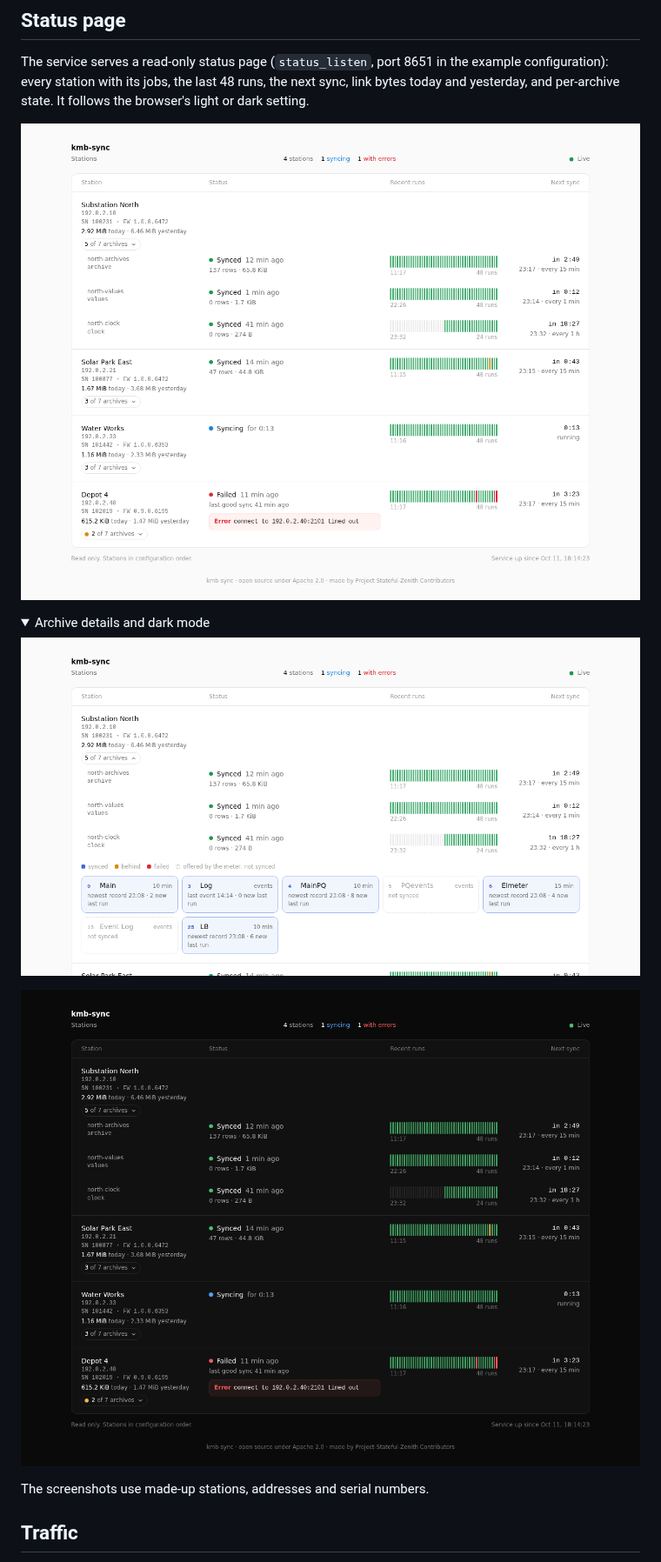
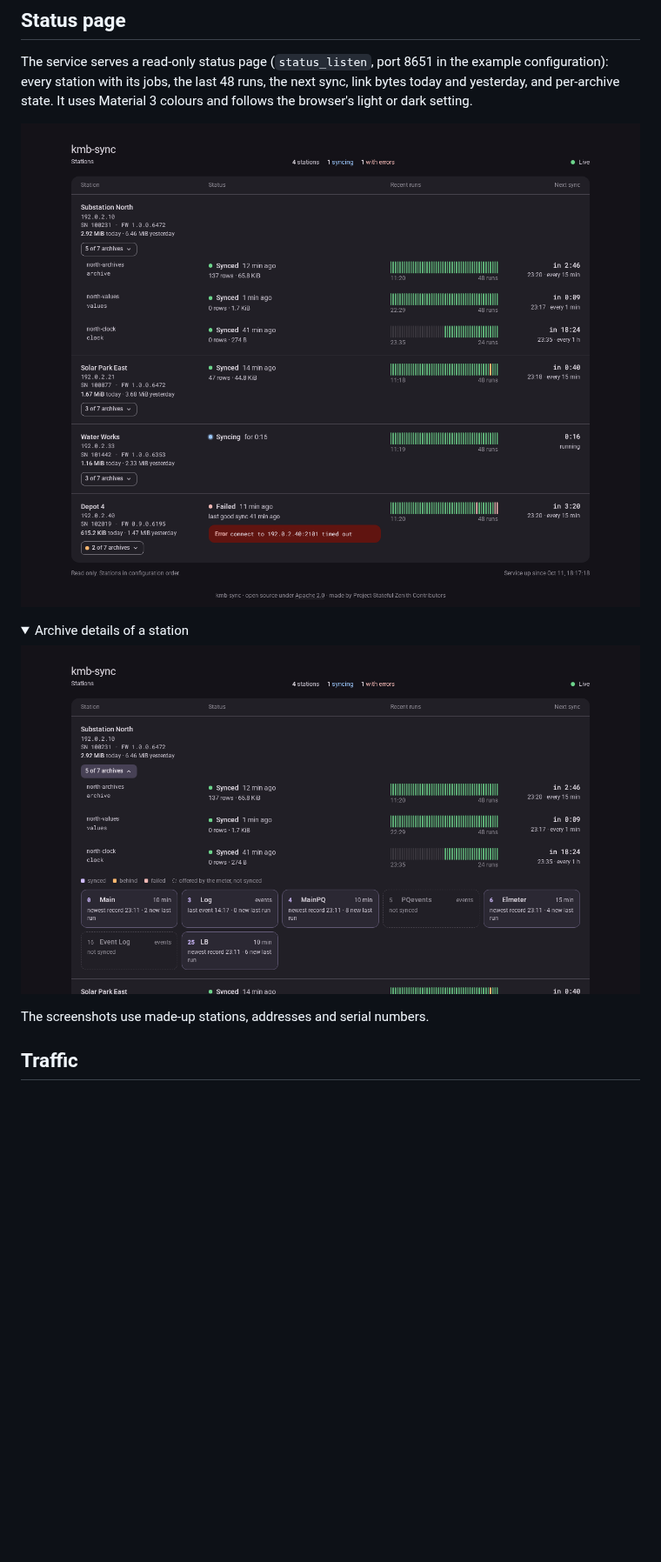
Before and after one commit to Project-Stateful-Zenith/kmb-sync, a Markdown page: README.md, the part around the change. Shown at 87% size. Rendered like a GitHub page; pictures changed too: docs/status-archives.png, docs/status-dark.png (deleted), docs/status.png; folded sections open; blank space fills up the shorter version.

```diff
--- a/README.md
+++ b/README.md
@@ -44,16 +44,14 @@ key is built in.
 The service serves a read-only status page (`status_listen`, port 8651 in
 the example configuration): every station with its jobs, the last 48 runs,
 the next sync, link bytes today and yesterday, and per-archive state. It
-follows the browser's light or dark setting.
+uses Material 3 colours and follows the browser's light or dark setting.
 
 ![Status page](docs/status.png)
 
 <details>
-<summary>Archive details and dark mode</summary>
+<summary>Archive details of a station</summary>
 
 ![Archives of a station](docs/status-archives.png)
-
-![Status page in dark mode](docs/status-dark.png)
 
 </details>
 
```
Also changed, not shown: 2 other files.
